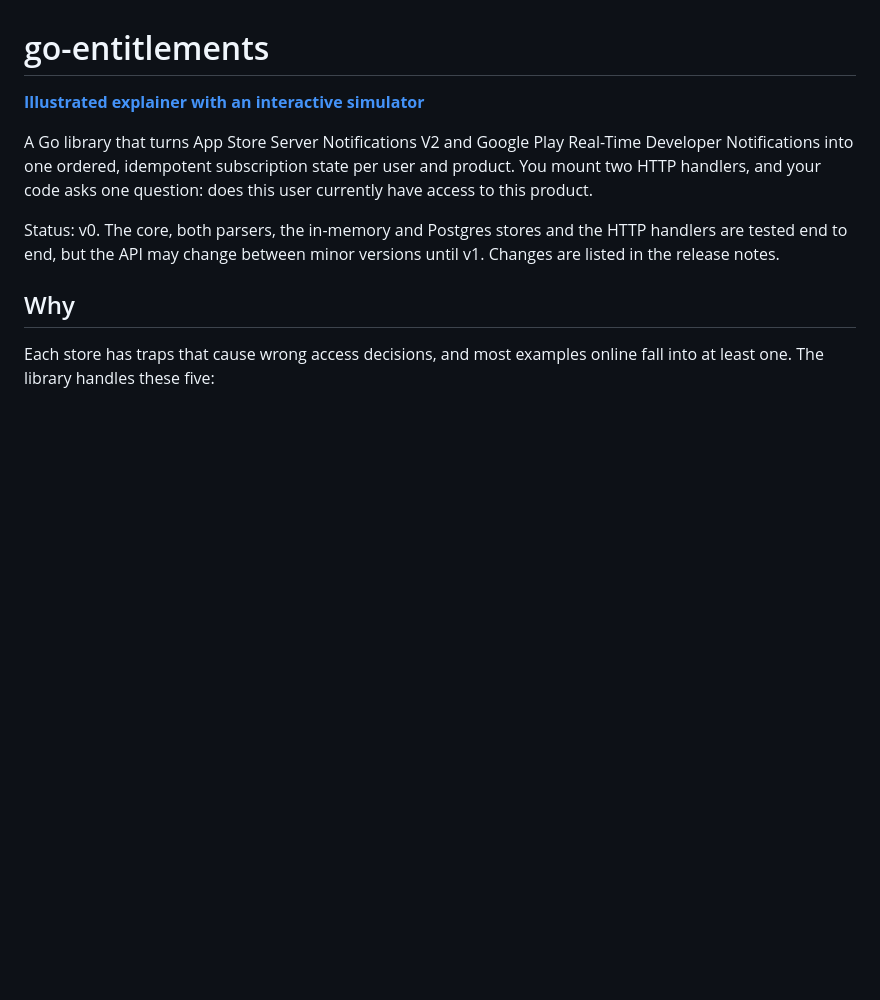
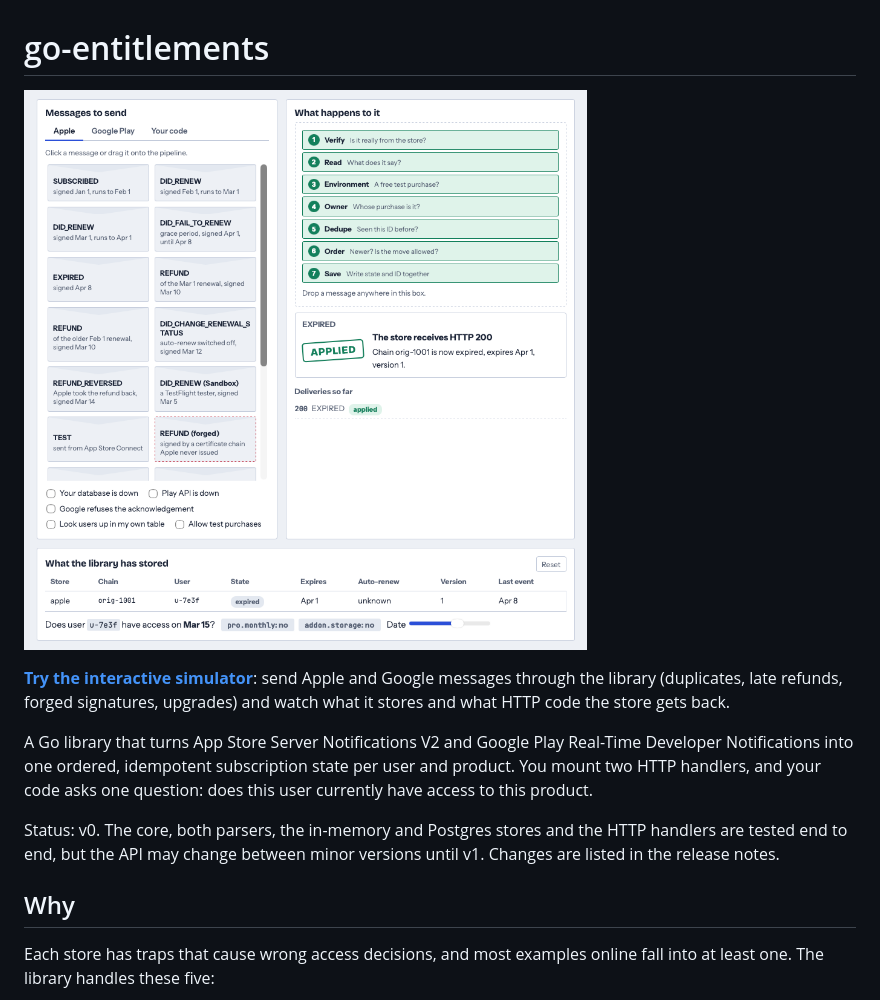
Before and after one commit to tggo/go-entitlements, a Markdown page: README.md, the part around the change. GitHub-like rendering; pictures changed too: docs/img/simulator.png (added); blank space fills up the shorter version.

Commit message:
docs: show the simulator at the top of the README

```diff
--- a/README.md
+++ b/README.md
@@ -1,6 +1,8 @@
 # go-entitlements
 
-**[Illustrated explainer with an interactive simulator](https://tggo.github.io/go-entitlements/)**
+[![The simulator: send store messages through the library and watch each step, the HTTP answer and the stored state](docs/img/simulator.png)](https://tggo.github.io/go-entitlements/)
+
+**[Try the interactive simulator](https://tggo.github.io/go-entitlements/)**: send Apple and Google messages through the library (duplicates, late refunds, forged signatures, upgrades) and watch what it stores and what HTTP code the store gets back.
 
 A Go library that turns App Store Server Notifications V2 and Google Play Real-Time Developer Notifications into one ordered, idempotent subscription state per user and product. You mount two HTTP handlers, and your code asks one question: does this user currently have access to this product.
 
```
